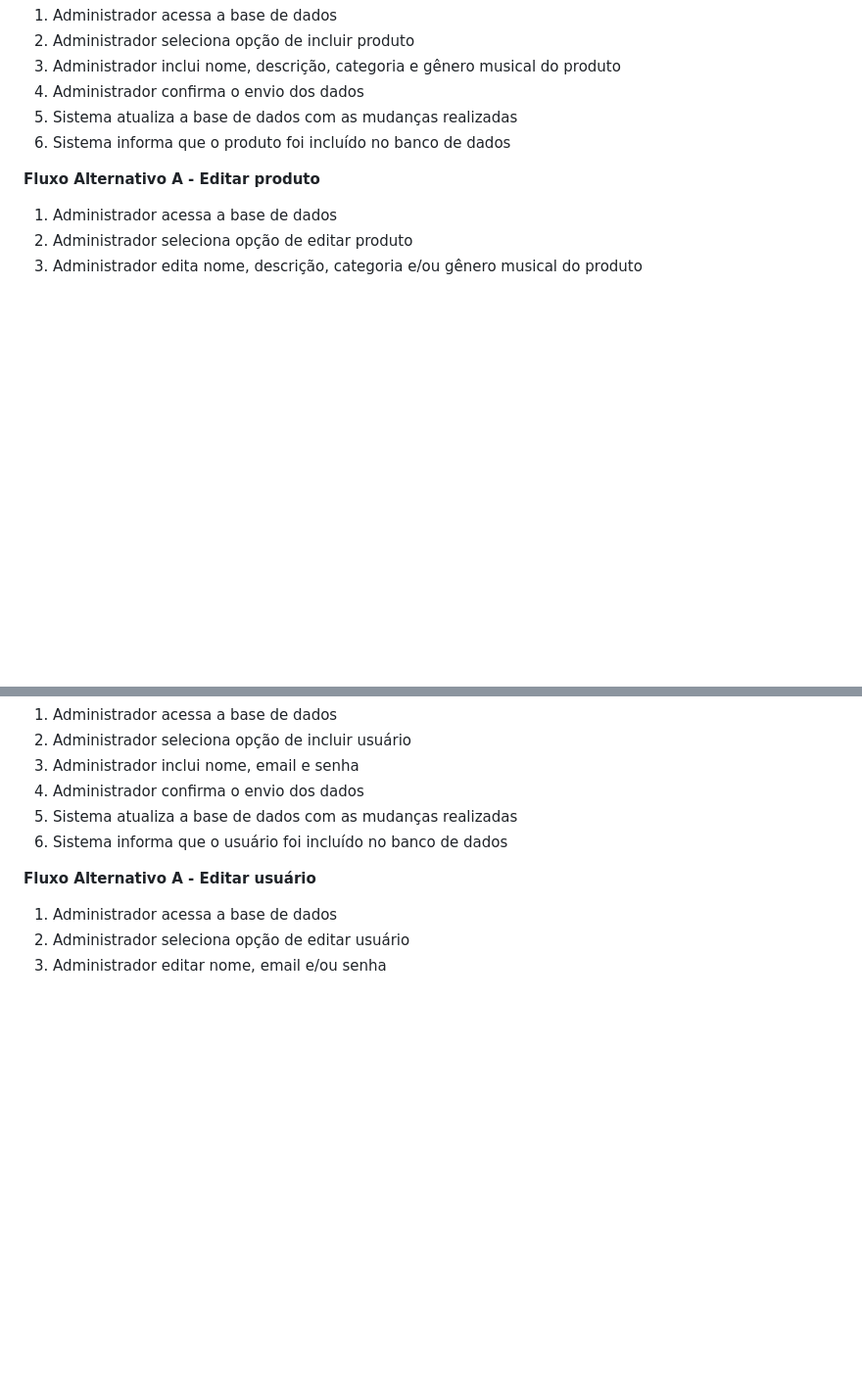
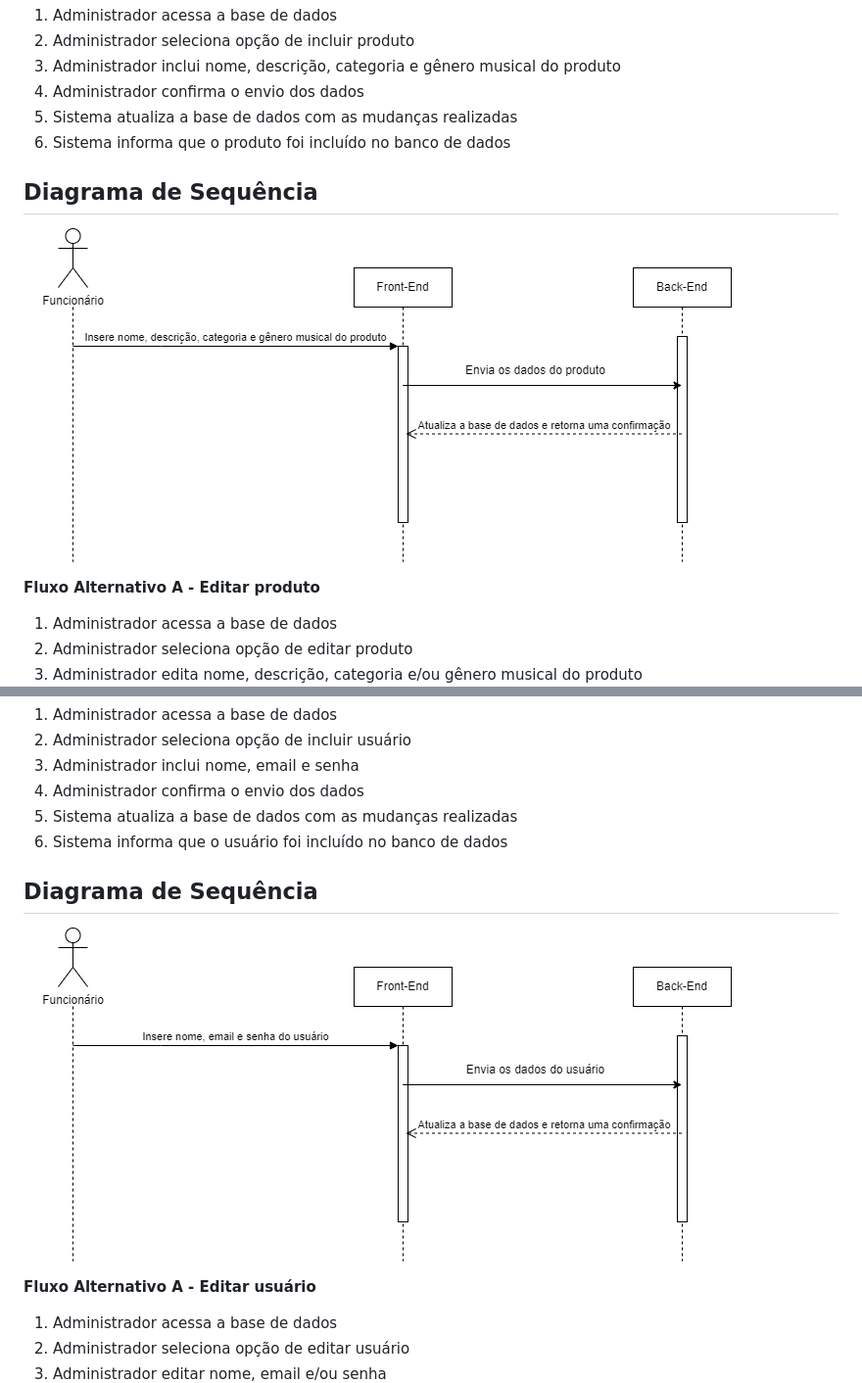
Before and after one commit to Miguel11h/tcc, a Markdown page: casos-de-uso.md, 2 parts joined by grey strips. Shown at 98% size. Drawn GitHub-style; blank space fills up the shorter version.

```diff
--- a/casos-de-uso.md
+++ b/casos-de-uso.md
@@ -220,6 +232,9 @@
 5. Sistema atualiza a base de dados com as mudanças realizadas
 6. Sistema informa que o produto foi incluído no banco de dados
 
+## Diagrama de Sequência
+![Diagrama de Sequencia Gerenciar Produtos](arquivosinuteis/diagramasequenciagerenciarprodutos.png)
+
 **Fluxo Alternativo A - Editar produto**
 1. Administrador acessa a base de dados
 2. Administrador seleciona opção de editar produto
@@ -255,6 +270,9 @@
 4. Administrador confirma o envio dos dados
 5. Sistema atualiza a base de dados com as mudanças realizadas
 6. Sistema informa que o usuário foi incluído no banco de dados
+
+## Diagrama de Sequência
+![Diagrama de Sequencia Gerenciar Usuários](arquivosinuteis/diagramasequenciagerenciarusuários.png)
 
 **Fluxo Alternativo A - Editar usuário**
 1. Administrador acessa a base de dados
```
Also changed, not shown: other parts of casos-de-uso.md (+19 -1 lines).
